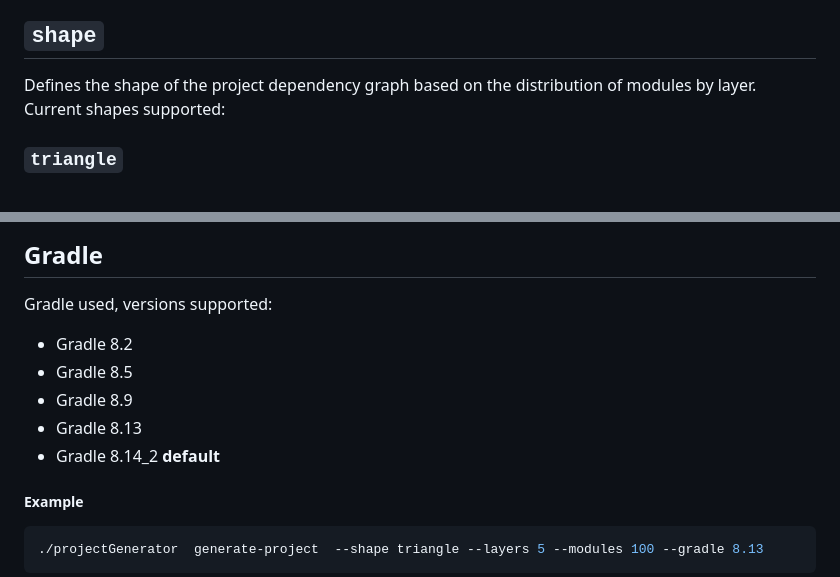
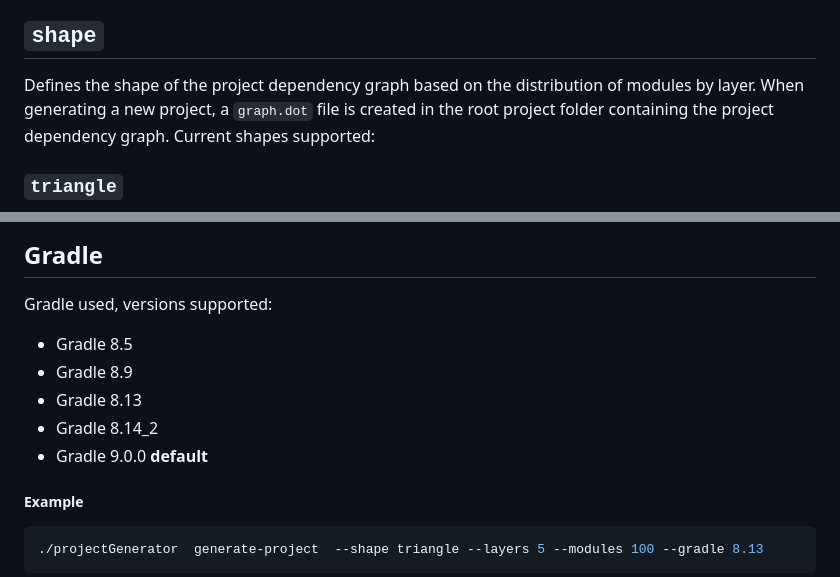
Before and after one commit to cdsap/ProjectGenerator, a Markdown page: README.md, 2 parts joined by grey strips. Rendered like a GitHub page.

Commit message:
using Gradle 9 as default in README (#164)

````diff
--- a/README.md
+++ b/README.md
@@ -86,7 +86,8 @@ Number of modules to create in the project
 ## `layers`
 Number of layers where the modules will be distributed.
 ## `shape`
-Defines the shape of the project dependency graph based on the distribution of modules by layer.
+Defines the shape of the project dependency graph based on the distribution of modules by layer. When generating a new
+project, a `graph.dot` file is created in the root project folder containing the project dependency graph.
 Current shapes supported:
 ### `triangle`
 ![Triangle](resources/triangle.png)
@@ -163,11 +164,11 @@ If enabled, each module will generate n unit tests, where n is the argument `cla
 ```
 ## Gradle
 Gradle used, versions supported:
-* Gradle 8.2
 * Gradle 8.5
 * Gradle 8.9
 * Gradle 8.13
-* Gradle 8.14_2 **default**
+* Gradle 8.14_2
+* Gradle 9.0.0 **default**
 
 ##### Example
 ```kotlin
````
